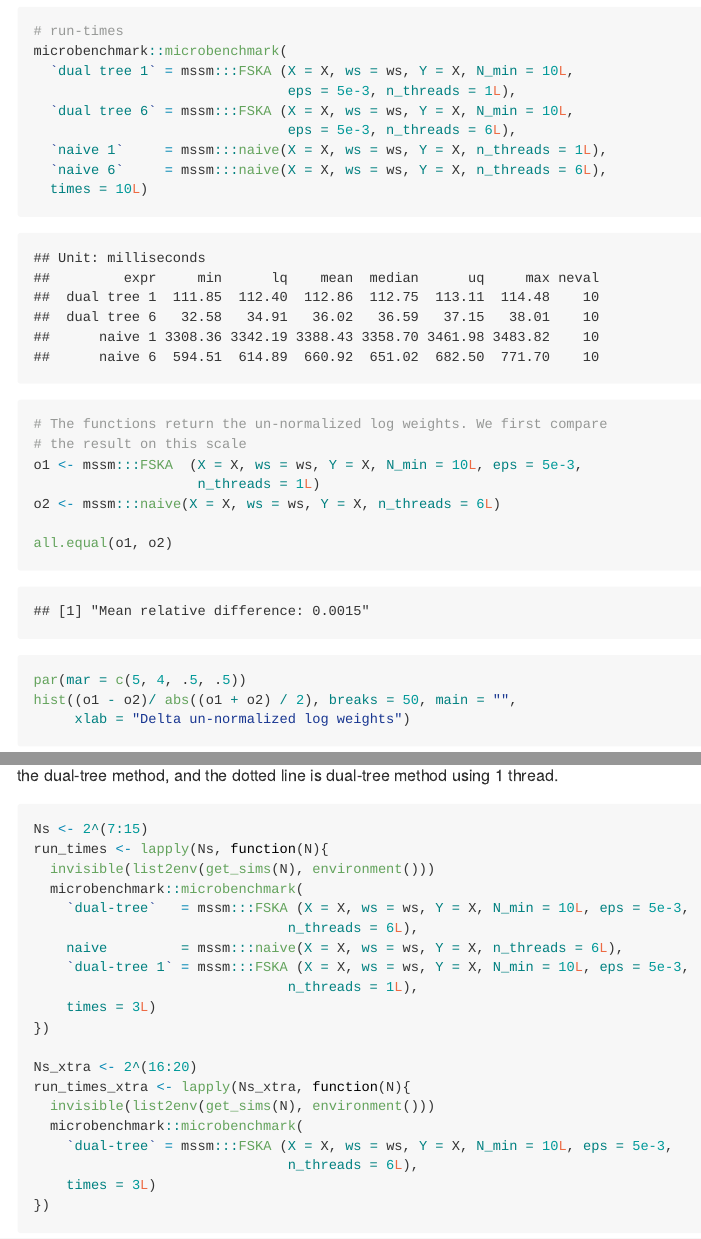
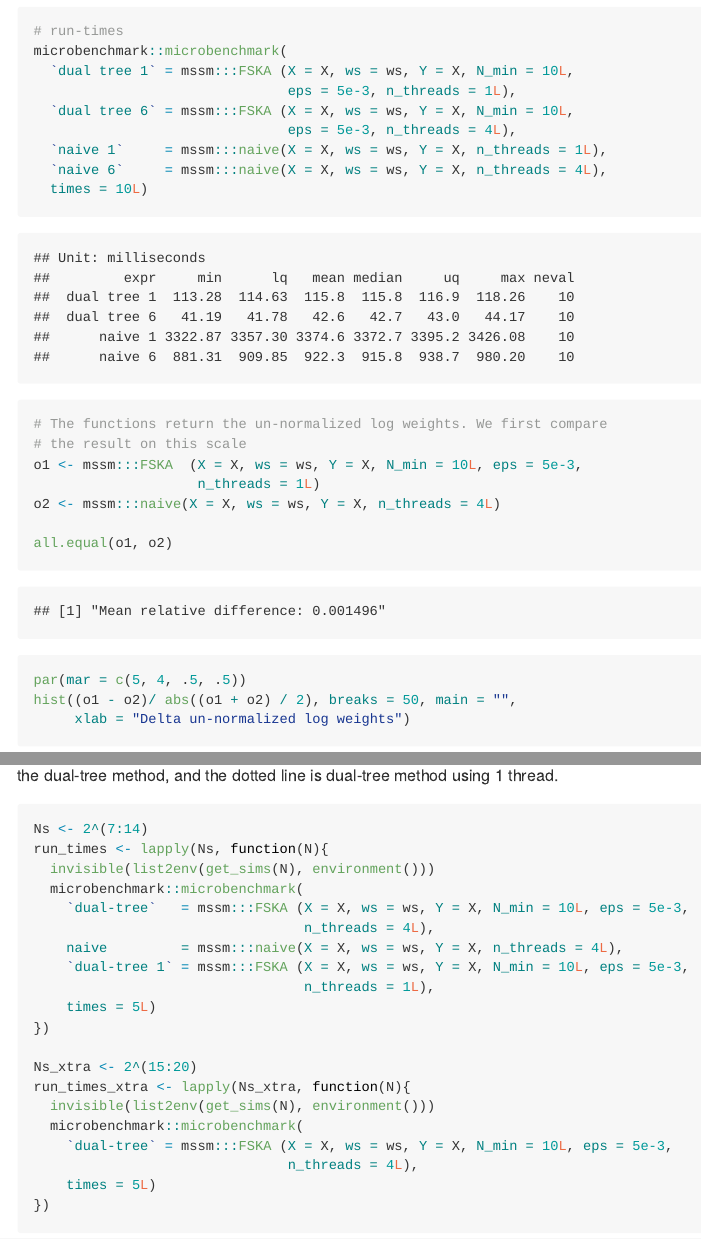
Before and after one commit to boennecd/mssm, an R Markdown document (README.Rmd): the page in a window 1100 px wide, from 2150 px down, and a second part further down, joined at a grey line. The pictures show the output file README.md that the author committed with the source, drawn offline in the style of GitHub; badge pictures from the web are left out.

Commit message:
make minor changes in kernel approximation method. Things where a factor 1/8 slower before the changes for reasons that I could not figure out quickly change the readme example to only use 4 threads. This makes the results less depend on what else is going on on my six core machine start implementation in cdist to be used to compute e.g., derivatives

````diff
--- a/README.Rmd
+++ b/README.Rmd
@@ -110,16 +110,16 @@
   `dual tree 1` = mssm:::FSKA (X = X, ws = ws, Y = X, N_min = 10L,
                                eps = 5e-3, n_threads = 1L),
   `dual tree 6` = mssm:::FSKA (X = X, ws = ws, Y = X, N_min = 10L,
-                               eps = 5e-3, n_threads = 6L),
+                               eps = 5e-3, n_threads = 4L),
   `naive 1`     = mssm:::naive(X = X, ws = ws, Y = X, n_threads = 1L),
-  `naive 6`     = mssm:::naive(X = X, ws = ws, Y = X, n_threads = 6L),
+  `naive 6`     = mssm:::naive(X = X, ws = ws, Y = X, n_threads = 4L),
   times = 10L)
 
 # The functions return the un-normalized log weights. We first compare
 # the result on this scale
 o1 <- mssm:::FSKA  (X = X, ws = ws, Y = X, N_min = 10L, eps = 5e-3,
                     n_threads = 1L)
-o2 <- mssm:::naive(X = X, ws = ws, Y = X, n_threads = 6L)
+o2 <- mssm:::naive(X = X, ws = ws, Y = X, n_threads = 4L)
 
 all.equal(o1, o2)
 par(mar = c(5, 4, .5, .5))
@@ -145,25 +145,25 @@
 dotted line is dual-tree method using 1 thread.
 
 ```{r run_times_N, cache = 1}
-Ns <- 2^(7:15)
+Ns <- 2^(7:14)
 run_times <- lapply(Ns, function(N){
   invisible(list2env(get_sims(N), environment()))
   microbenchmark::microbenchmark(
     `dual-tree`   = mssm:::FSKA (X = X, ws = ws, Y = X, N_min = 10L, eps = 5e-3,
-                               n_threads = 6L),
-    naive         = mssm:::naive(X = X, ws = ws, Y = X, n_threads = 6L),
+                                 n_threads = 4L),
+    naive         = mssm:::naive(X = X, ws = ws, Y = X, n_threads = 4L),
     `dual-tree 1` = mssm:::FSKA (X = X, ws = ws, Y = X, N_min = 10L, eps = 5e-3,
-                               n_threads = 1L),
-    times = 3L)
+                                 n_threads = 1L),
+    times = 5L)
 })
 
-Ns_xtra <- 2^(16:20)
+Ns_xtra <- 2^(15:20)
 run_times_xtra <- lapply(Ns_xtra, function(N){
   invisible(list2env(get_sims(N), environment()))
   microbenchmark::microbenchmark(
     `dual-tree` = mssm:::FSKA (X = X, ws = ws, Y = X, N_min = 10L, eps = 5e-3,
-                               n_threads = 6L),
-    times = 3L)
+                               n_threads = 4L),
+    times = 5L)
 })
 ```
 
````
Also changed, not shown: README-fig/comp_run_times-1.png, README-fig/comp_run_times-2.png, README-fig/plot_run_times_N-1.png, README-fig/sim_func-1.png, README.md, 7 other files.
